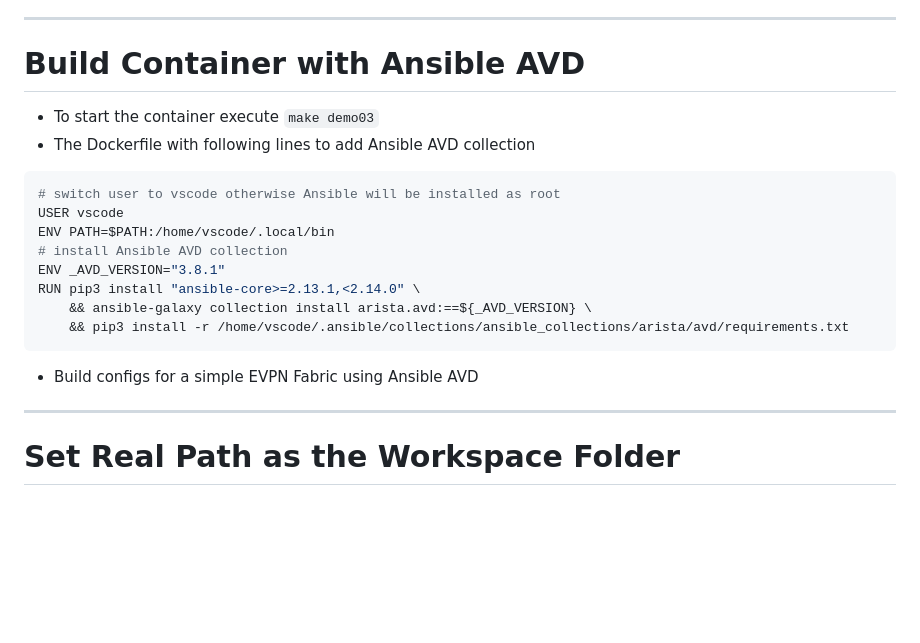
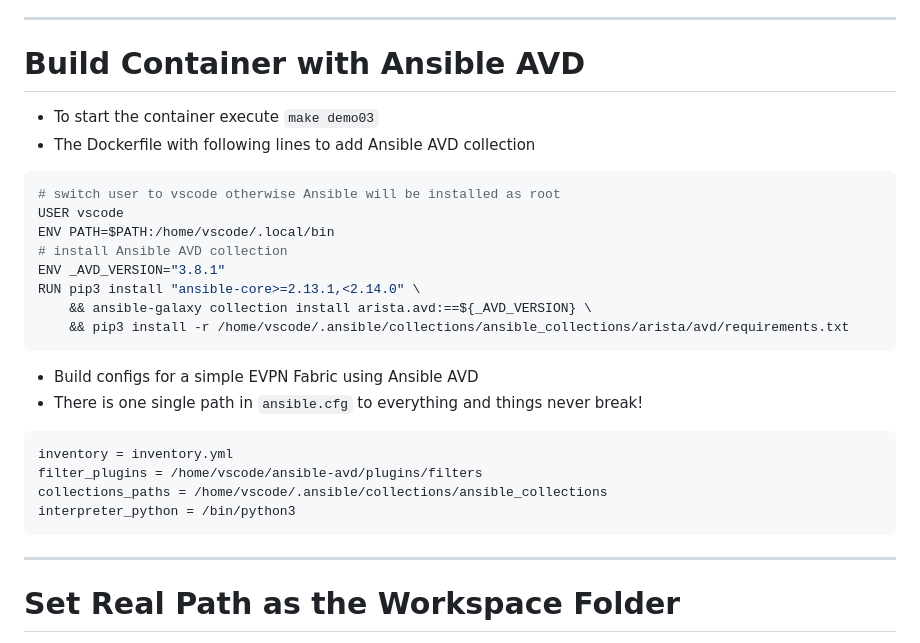
Before and after one commit to ankudinov/vscode-devcontainers-intro, a Markdown page: marp_slides/slides.md, the part around the change. Rendered like a GitHub page; blank space fills up the shorter version.

Commit message:
add ansible.cfg to slides

````diff
--- a/marp_slides/slides.md
+++ b/marp_slides/slides.md
@@ -293,6 +293,8 @@ sudo ls -la /var/lib/docker/volumes/<devcontainer-name>/_data
 
 # Build Container with Ansible AVD
 
+<style scoped>section {font-size: 20px;}</style>
+
 - To start the container execute `make demo03`
 - The Dockerfile with following lines to add Ansible AVD collection
 
@@ -308,6 +310,14 @@ RUN pip3 install "ansible-core>=2.13.1,<2.14.0" \
 ```
 
 - Build configs for a simple EVPN Fabric using Ansible AVD
+- There is one single path in `ansible.cfg` to everything and things never break!
+
+```cfg
+inventory = inventory.yml
+filter_plugins = /home/vscode/ansible-avd/plugins/filters
+collections_paths = /home/vscode/.ansible/collections/ansible_collections
+interpreter_python = /bin/python3
+```
 
 ---
 
````
